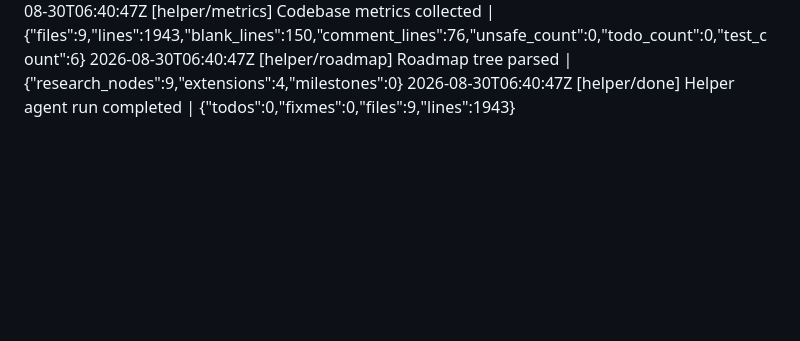
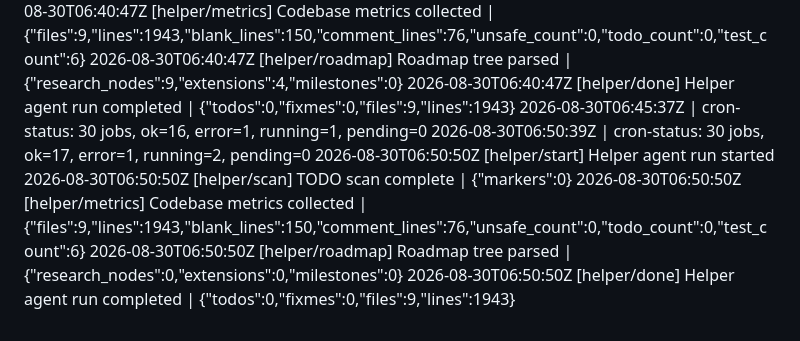
Before and after one commit to grep999/ramshield, a Markdown page: docs/OPERATOR_LOG.md, the part around the change. GitHub-like rendering; blank space fills up the shorter version.

Commit message:
helper agent: automated update [skip ci]

```diff
--- a/docs/OPERATOR_LOG.md
+++ b/docs/OPERATOR_LOG.md
@@ -684,3 +684,10 @@
 2026-08-30T06:40:47Z [helper/metrics] Codebase metrics collected | {"files":9,"lines":1943,"blank_lines":150,"comment_lines":76,"unsafe_count":0,"todo_count":0,"test_count":6}
 2026-08-30T06:40:47Z [helper/roadmap] Roadmap tree parsed | {"research_nodes":9,"extensions":4,"milestones":0}
 2026-08-30T06:40:47Z [helper/done] Helper agent run completed | {"todos":0,"fixmes":0,"files":9,"lines":1943}
+2026-08-30T06:45:37Z | cron-status: 30 jobs, ok=16, error=1, running=1, pending=0
+2026-08-30T06:50:39Z | cron-status: 30 jobs, ok=17, error=1, running=2, pending=0
+2026-08-30T06:50:50Z [helper/start] Helper agent run started
+2026-08-30T06:50:50Z [helper/scan] TODO scan complete | {"markers":0}
+2026-08-30T06:50:50Z [helper/metrics] Codebase metrics collected | {"files":9,"lines":1943,"blank_lines":150,"comment_lines":76,"unsafe_count":0,"todo_count":0,"test_count":6}
+2026-08-30T06:50:50Z [helper/roadmap] Roadmap tree parsed | {"research_nodes":0,"extensions":0,"milestones":0}
+2026-08-30T06:50:50Z [helper/done] Helper agent run completed | {"todos":0,"fixmes":0,"files":9,"lines":1943}
```
Also changed, not shown: docs/CRON_STATUS.md (+49 -49 lines).
